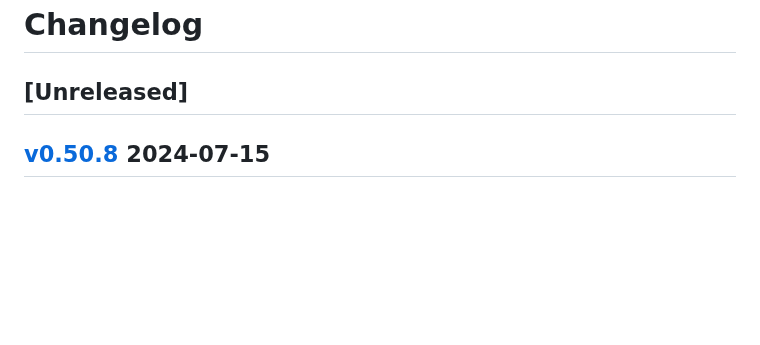
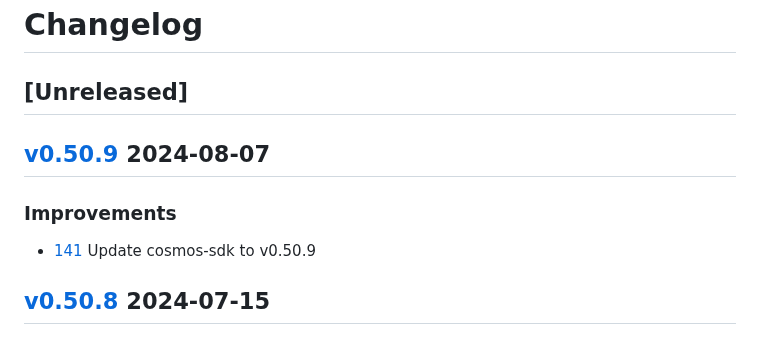
Before and after one commit to cosmos/rosetta, a Markdown page: CHANGELOG.md, the part around the change. GitHub-like rendering; blank space fills up the shorter version.

Commit message:
update: changelog

```diff
--- a/CHANGELOG.md
+++ b/CHANGELOG.md
@@ -35,6 +35,12 @@ Ref: https://keepachangelog.com/en/1.0.0/
 # Changelog
 
 ## [Unreleased]
+
+## [v0.50.9](https://github.com/cosmos/rosetta/releases/tag/v0.50.9) 2024-08-07
+
+### Improvements
+
+* [141](https://github.com/cosmos/rosetta/pull/141) Update cosmos-sdk to v0.50.9
 
 ## [v0.50.8](https://github.com/cosmos/rosetta/releases/tag/v0.50.8) 2024-07-15
 
```
